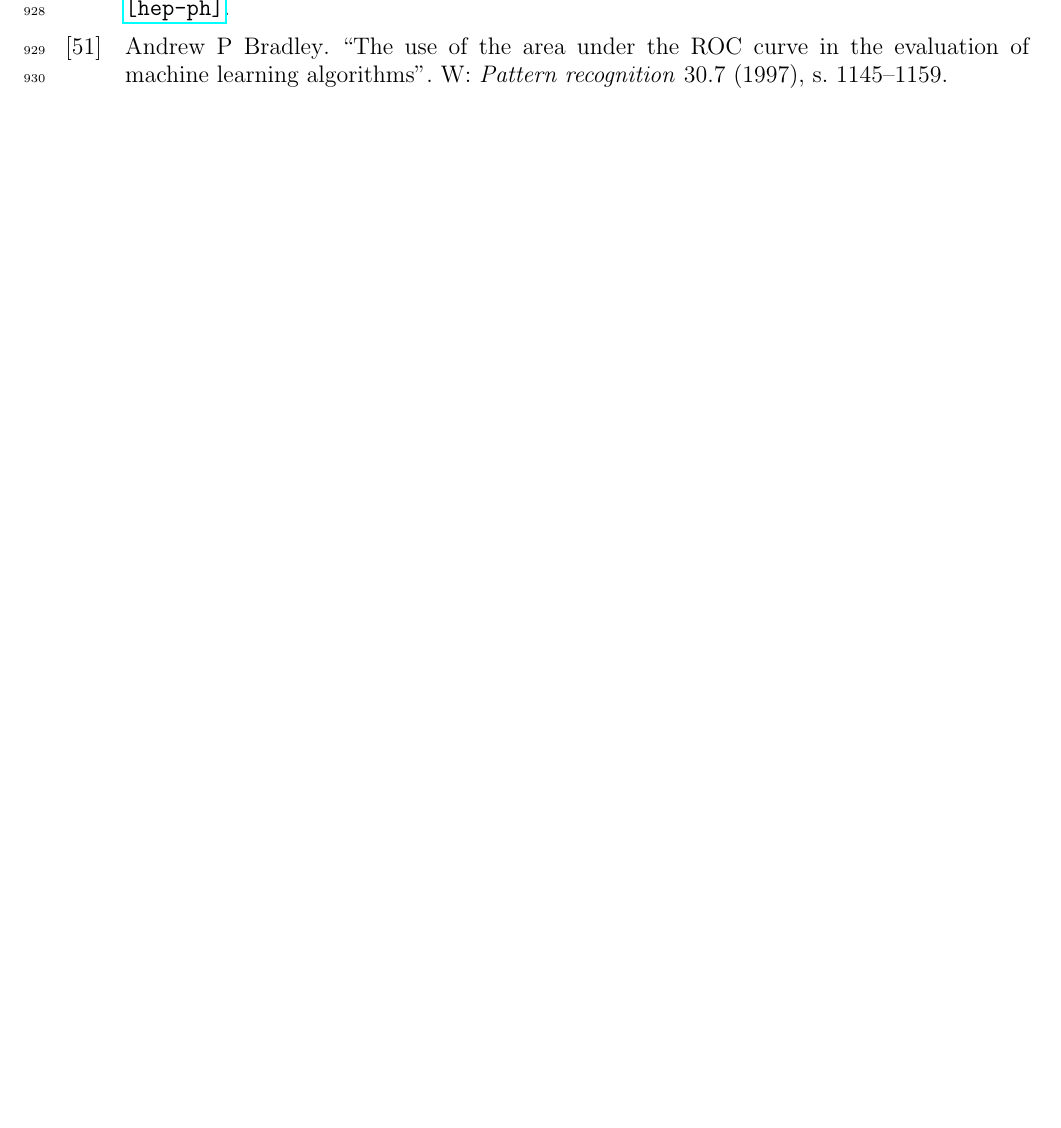
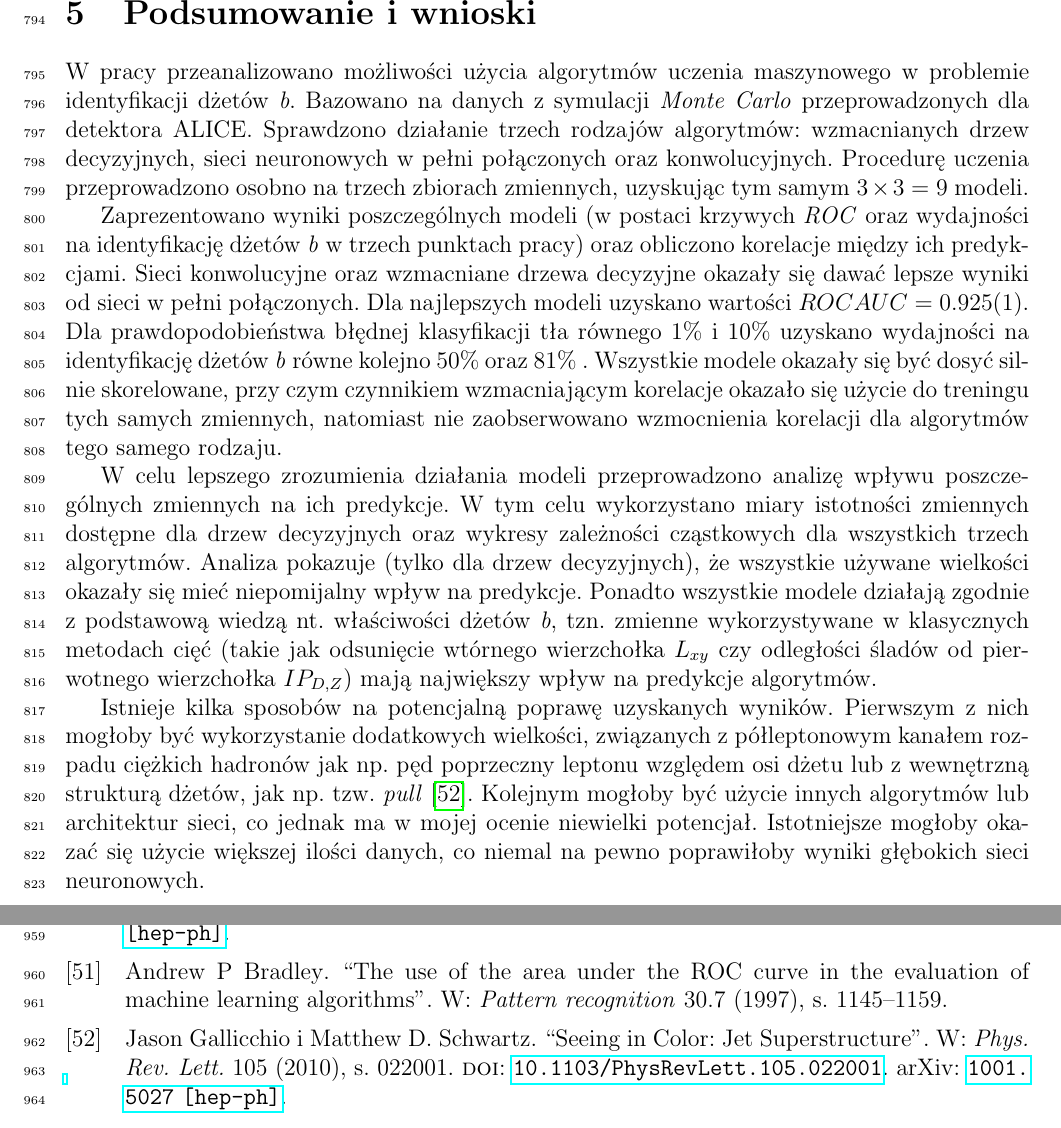
Before and after one commit to sbysiak/master-thesis, a LaTeX document (main.tex, which reads biblio.bib, podsumowanie.tex): part of page 44 of 46 before the commit and two parts of pages 41 and 45 of 47 after it, the two joined at a grey line, cut at the place of the change, the shorter picture padded with empty space. Compiled offline with pdfLaTeX.

Commit message:
Add summary

```diff
--- a/biblio.bib
+++ b/biblio.bib
@@ -744,3 +744,17 @@ book{perkins,
       reportNumber   = "LPTHE-07-01",
       SLACcitation   = "%%CITATION = ARXIV:0707.1378;%%"
 }
+
+@article{Gallicchio:2010sw,
+      author         = "Gallicchio, Jason and Schwartz, Matthew D.",
+      title          = "{Seeing in Color: Jet Superstructure}",
+      journal        = "Phys. Rev. Lett.",
+      volume         = "105",
+      year           = "2010",
+      pages          = "022001",
+      doi            = "10.1103/PhysRevLett.105.022001",
+      eprint         = "1001.5027",
+      archivePrefix  = "arXiv",
+      primaryClass   = "hep-ph",
+      SLACcitation   = "%%CITATION = ARXIV:1001.5027;%%"
+}
--- /dev/null
+++ b/podsumowanie.tex
@@ -0,0 +1,25 @@
+\section{Podsumowanie i wnioski}
+\label{sec:podsumowanie}
+
+W pracy przeanalizowano możliwości użycia algorytmów uczenia maszynowego w problemie identyfikacji dżetów \textit{b}.
+Bazowano na danych z symulacji \textit{Monte Carlo} przeprowadzonych dla detektora ALICE.
+Sprawdzono działanie trzech rodzajów algorytmów: wzmacnianych drzew decyzyjnych, sieci neuronowych w pełni połączonych oraz konwolucyjnych.
+Procedurę uczenia przeprowadzono osobno na trzech zbiorach zmiennych, uzyskując tym samym $3\times3=9$ modeli.
+
+Zaprezentowano wyniki poszczególnych modeli (w postaci krzywych \textit{ROC} oraz wydajności na identyfikację  dżetów \textit{b} w trzech punktach pracy) oraz obliczono korelacje między ich predykcjami.
+Sieci konwolucyjne oraz wzmacniane drzewa decyzyjne okazały się dawać lepsze wyniki od sieci w pełni połączonych.
+Dla najlepszych modeli uzyskano wartości $ROC AUC = 0.925(1)$.
+Dla prawdopodobieństwa błędnej klasyfikacji tła równego 1\% i 10\% uzyskano wydajności na identyfikację dżetów \textit{b} równe kolejno 50\% oraz 81\% .
+Wszystkie modele okazały się być dosyć silnie skorelowane, przy czym czynnikiem wzmacniającym korelacje okazało się użycie do treningu tych samych zmiennych, natomiast nie zaobserwowano wzmocnienia korelacji dla algorytmów tego samego rodzaju.
+
+W celu lepszego zrozumienia działania modeli przeprowadzono analizę wpływu poszczególnych zmiennych na ich predykcje. W tym celu wykorzystano miary istotności zmiennych dostępne dla drzew decyzyjnych oraz wykresy zależności cząstkowych dla wszystkich trzech algorytmów.
+Analiza pokazuje (tylko dla drzew decyzyjnych), że wszystkie używane wielkości okazały się mieć niepomijalny wpływ na predykcje.
+Ponadto wszystkie modele działają zgodnie z podstawową wiedzą nt. właściwości dżetów \textit{b}, tzn. zmienne wykorzystywane w klasycznych metodach cięć (takie jak odsunięcie wtórnego wierzchołka $L_{xy}$ czy odległości śladów od pierwotnego wierzchołka $IP_{D,Z}$) mają największy wpływ na predykcje algorytmów.
+
+Istnieje kilka sposobów na potencjalną poprawę uzyskanych wyników.
+Pierwszym z nich mogłoby być wykorzystanie dodatkowych wielkości, związanych z półleptonowym kanałem rozpadu ciężkich hadronów jak np. pęd poprzeczny leptonu względem osi dżetu lub z wewnętrzną strukturą dżetów, jak np. tzw. \textit{pull} \cite{Gallicchio:2010sw}.
+Kolejnym mogłoby być użycie innych algorytmów lub architektur sieci, co jednak ma w mojej ocenie niewielki potencjał.
+Istotniejsze mogłoby okazać się użycie większej ilości danych, co niemal na pewno poprawiłoby wyniki głębokich sieci neuronowych.
+
+%Kolejnym etapem pracy powinna być próba użycia modeli na danych eksperymentalnych, co wiąże się z szeregiem nowych trudności, głównie związanych z brakiem możliwości bezpośredniej
+%Ważniejsze jednak od osiągania coraz bardziej wyśrubowanych wyników
```
Also changed, not shown: main.tex (+1 -0 lines).
